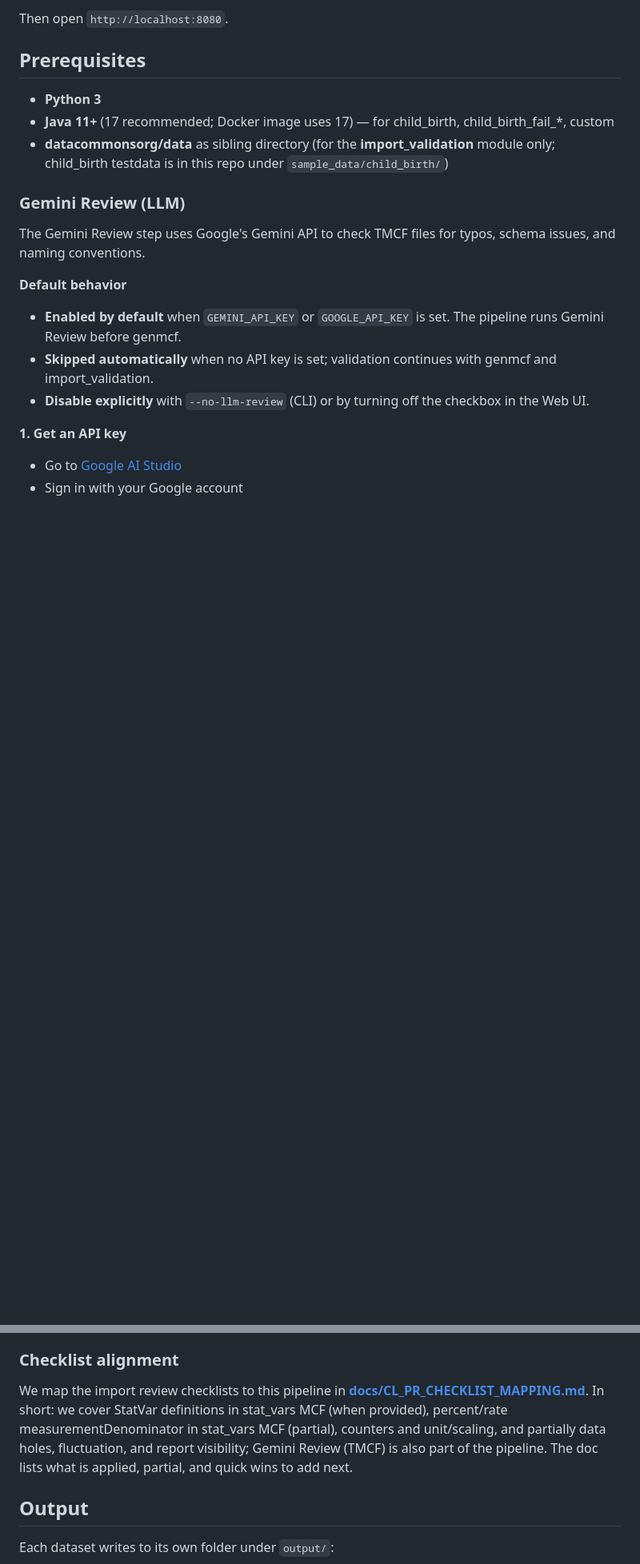
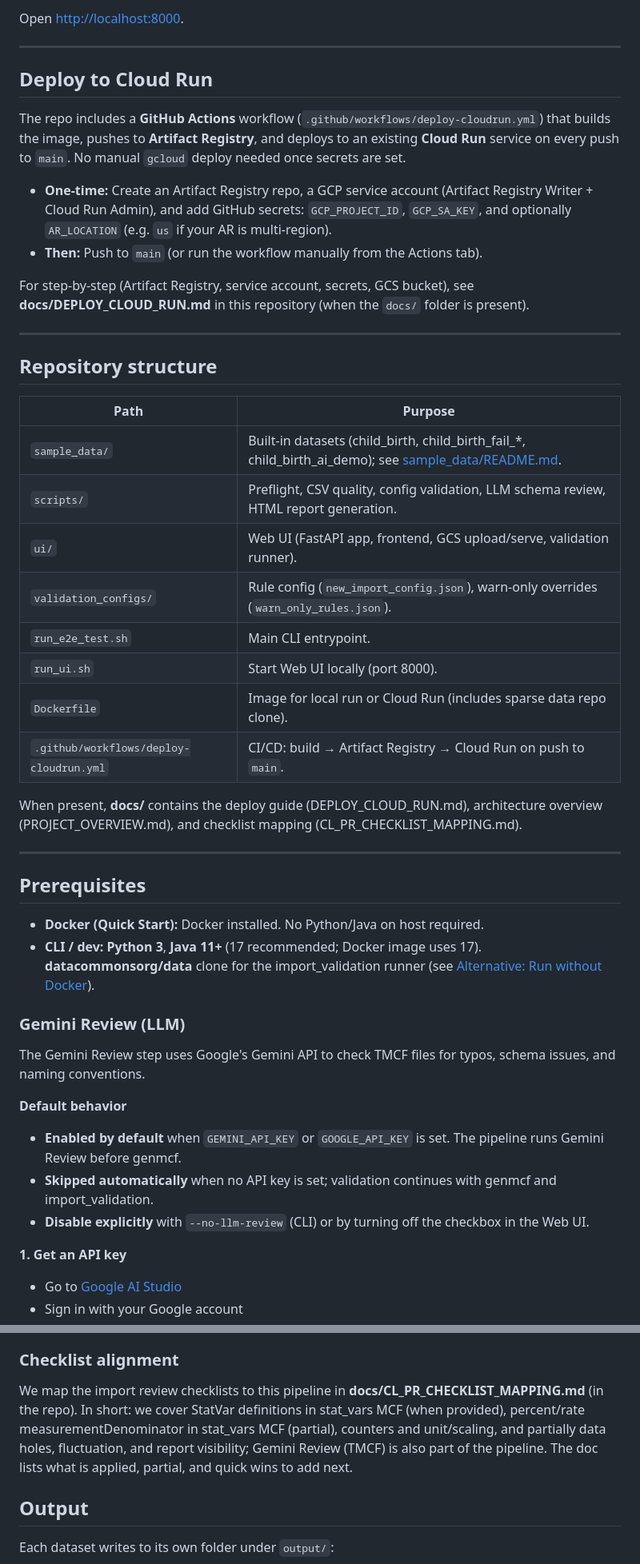
Before and after one commit to syed11cs/dc-import-validator, a Markdown page: README.md, 2 parts joined by grey strips. Shown at 80% size. Rendered like a GitHub page; blank space fills up the shorter version.

````diff
--- a/README.md
+++ b/README.md
@@ -41,12 +74,41 @@ docker run --rm -p 8080:8080 -e GEMINI_API_KEY=your_key dc-import-validator
 ```
 
-Then open `http://localhost:8080`.
+Open [http://localhost:8000](http://localhost:8000).
+
+---
+
+## Deploy to Cloud Run
+
+The repo includes a **GitHub Actions** workflow (`.github/workflows/deploy-cloudrun.yml`) that builds the image, pushes to **Artifact Registry**, and deploys to an existing **Cloud Run** service on every push to `main`. No manual `gcloud` deploy needed once secrets are set.
+
+- **One-time:** Create an Artifact Registry repo, a GCP service account (Artifact Registry Writer + Cloud Run Admin), and add GitHub secrets: `GCP_PROJECT_ID`, `GCP_SA_KEY`, and optionally `AR_LOCATION` (e.g. `us` if your AR is multi-region).
+- **Then:** Push to `main` (or run the workflow manually from the Actions tab).
+
+For step-by-step (Artifact Registry, service account, secrets, GCS bucket), see **docs/DEPLOY_CLOUD_RUN.md** in this repository (when the `docs/` folder is present).
+
+---
+
+## Repository structure
+
+| Path | Purpose |
+|------|---------|
+| `sample_data/` | Built-in datasets (child_birth, child_birth_fail_*, child_birth_ai_demo); see [sample_data/README.md](sample_data/README.md). |
+| `scripts/` | Preflight, CSV quality, config validation, LLM schema review, HTML report generation. |
+| `ui/` | Web UI (FastAPI app, frontend, GCS upload/serve, validation runner). |
+| `validation_configs/` | Rule config (`new_import_config.json`), warn-only overrides (`warn_only_rules.json`). |
+| `run_e2e_test.sh` | Main CLI entrypoint. |
+| `run_ui.sh` | Start Web UI locally (port 8000). |
+| `Dockerfile` | Image for local run or Cloud Run (includes sparse data repo clone). |
+| `.github/workflows/deploy-cloudrun.yml` | CI/CD: build → Artifact Registry → Cloud Run on push to `main`. |
+
+When present, **docs/** contains the deploy guide (DEPLOY_CLOUD_RUN.md), architecture overview (PROJECT_OVERVIEW.md), and checklist mapping (CL_PR_CHECKLIST_MAPPING.md).
+
+---
 
 ## Prerequisites
 
-- **Python 3**
-- **Java 11+** (17 recommended; Docker image uses 17) — for child_birth, child_birth_fail_*, custom
-- **datacommonsorg/data** as sibling directory (for the **import_validation** module only; child_birth testdata is in this repo under `sample_data/child_birth/`)
+- **Docker (Quick Start):** Docker installed. No Python/Java on host required.
+- **CLI / dev:** **Python 3**, **Java 11+** (17 recommended; Docker image uses 17). **datacommonsorg/data** clone for the import_validation runner (see [Alternative: Run without Docker](#alternative-run-without-docker-cli--development)).
 
 ### Gemini Review (LLM)
 
@@ -215,7 +277,7 @@ Run manually: `python scripts/validate_import_files.py --tmcf path/to/file.tmcf
 
 ### Checklist alignment
 
-We map the import review checklists to this pipeline in **[docs/CL_PR_CHECKLIST_MAPPING.md](docs/CL_PR_CHECKLIST_MAPPING.md)**. In short: we cover StatVar definitions in stat_vars MCF (when provided), percent/rate measurementDenominator in stat_vars MCF (partial), counters and unit/scaling, and partially data holes, fluctuation, and report visibility; Gemini Review (TMCF) is also part of the pipeline. The doc lists what is applied, partial, and quick wins to add next.
+We map the import review checklists to this pipeline in **docs/CL_PR_CHECKLIST_MAPPING.md** (in the repo). In short: we cover StatVar definitions in stat_vars MCF (when provided), percent/rate measurementDenominator in stat_vars MCF (partial), counters and unit/scaling, and partially data holes, fluctuation, and report visibility; Gemini Review (TMCF) is also part of the pipeline. The doc lists what is applied, partial, and quick wins to add next.
 
 ## Output
 
````
Also changed, not shown: other parts of README.md (+51 -18 lines).
